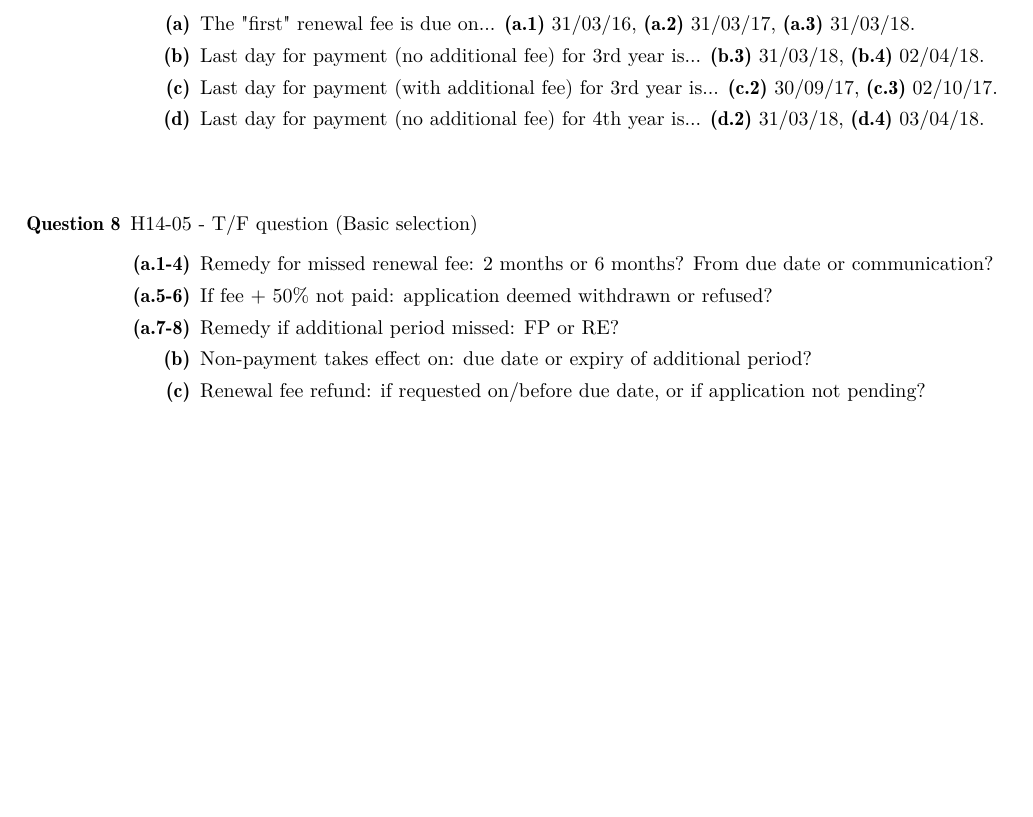
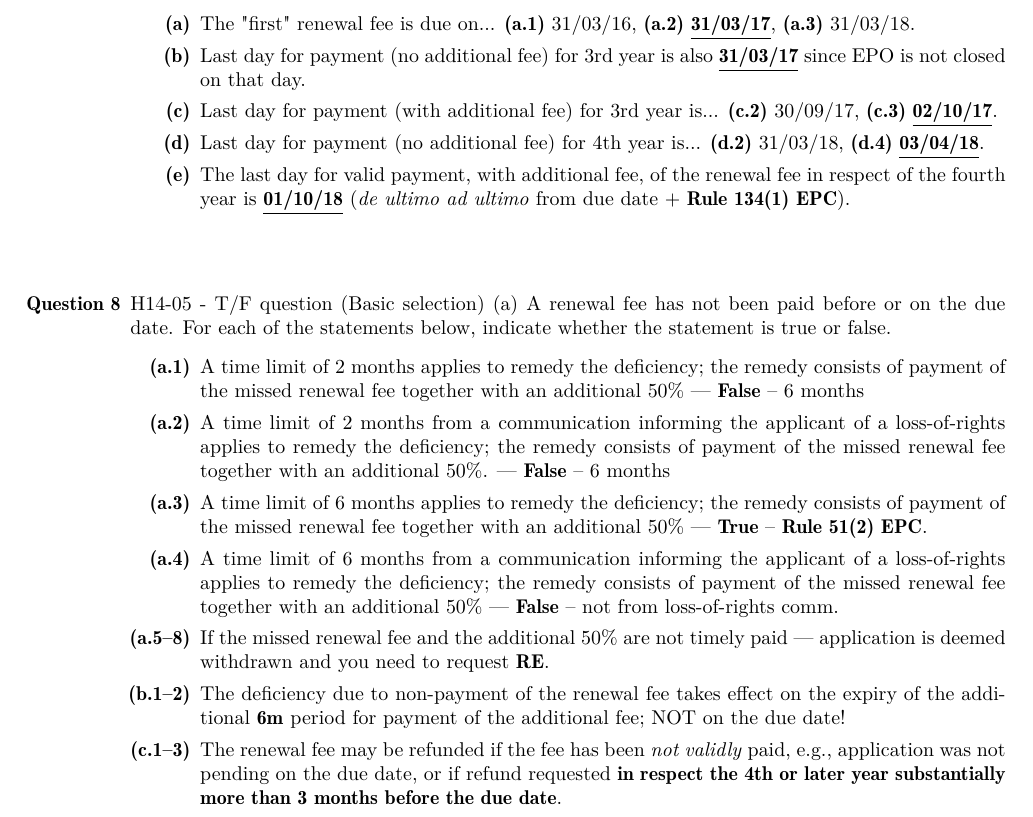
Before and after one commit to molydisulfide/paper-F-study-notes, a LaTeX thesis (main.tex): part of page 63 of 63, cut so that both start at the same text, the shorter picture padded with empty space. Compiled offline with pdfLaTeX; a LaTeX package or settings file that is missing is left out.

Commit message:
Jan 26th HW full

```diff
--- a/main.tex
+++ b/main.tex
@@ -2673,23 +2673,26 @@ So, the order of claim 1 and 2 has to be reversed. \\
     \item H14-03 - T/F question (Basic selection) \\
     EP filed 12 March 2015; claims priority from P-NL filed 16 June 2014.
     \begin{itemize}[leftmargin=3.5em]
-        \item[\textbf{(a)}] The "first" renewal fee is due on... \textbf{(a.1)} 31/03/16, \textbf{(a.2)} 31/03/17, \textbf{(a.3)} 31/03/18.
-        \item[\textbf{(b)}] Last day for payment (no additional fee) for 3rd year is... \textbf{(b.3)} 31/03/18, \textbf{(b.4)} 02/04/18.
-        \item[\textbf{(c)}] Last day for payment (with additional fee) for 3rd year is... \textbf{(c.2)} 30/09/17, \textbf{(c.3)} 02/10/17.
-        \item[\textbf{(d)}] Last day for payment (no additional fee) for 4th year is... \textbf{(d.2)} 31/03/18, \textbf{(d.4)} 03/04/18.
+        \item[\textbf{(a)}] The "first" renewal fee is due on... \textbf{(a.1)} 31/03/16, \textbf{(a.2)} \underline{\textbf{31/03/17}}, \textbf{(a.3)} 31/03/18.
+        \item[\textbf{(b)}] Last day for payment (no additional fee) for 3rd year is also \underline{\textbf{31/03/17}} since EPO is not closed on that day.
+        \item[\textbf{(c)}] Last day for payment (with additional fee) for 3rd year is... \textbf{(c.2)} 30/09/17, \textbf{(c.3)} \underline{\textbf{02/10/17}}.
+        \item[\textbf{(d)}] Last day for payment (no additional fee) for 4th year is... \textbf{(d.2)} 31/03/18, \textbf{(d.4)} \underline{\textbf{03/04/18}}.
+        \item[\textbf{(e)}] The last day for valid payment, with additional fee, of the renewal fee in respect of the fourth year is \underline{\textbf{01/10/18}} (\textit{de ultimo ad ultimo} from due date + \ru{134(1)}).
     \end{itemize}
 
   \vspace{1cm}
 
     % --- QUESTION 8 ---
     \item H14-05 - T/F question (Basic selection)
+    (a) A renewal fee has not been paid before or on the due date.   For each of the statements below, indicate whether the statement is true or false.
     \begin{itemize}[leftmargin=3.5em]
-        \item[\textbf{(a.1-4)}] Remedy for missed renewal fee: 2 months or 6 months? From due date or communication?
-        \item[\textbf{(a.5-6)}] If fee + 50\% not paid: application deemed withdrawn or refused?
-        \item[\textbf{(a.7-8)}] Remedy if additional period missed: FP or RE?
-        \item[\textbf{(b)}] Non-payment takes effect on: due date or expiry of additional period?
-        \item[\textbf{(c)}] Renewal fee refund: if requested on/before due date, or if application not pending?
-    \end{itemize}
-
+    \item[ \textbf{(a.1)}]  A time limit of 2 months applies to remedy the deficiency; the remedy consists of payment of the missed renewal fee together with an additional 50\% \F -- 6 months
+        \item[\textbf{(a.2)}] A time limit of 2 months from a communication informing the applicant of a loss-of-rights applies to remedy the deficiency; the remedy consists of payment of the missed renewal fee together with an additional 50\%. \F -- 6 months
+        \item[\textbf{(a.3)}] A time limit of 6 months applies to remedy the deficiency; the remedy consists of payment of the missed renewal fee together with an additional 50\% \T -- \ru{51(2)}.
+        \item[\textbf{(a.4)}] A time limit of 6 months from a communication informing the applicant of a loss-of-rights applies to remedy the deficiency; the remedy consists of payment of the missed renewal fee together with an additional 50\% \F -- not from loss-of-rights comm.
+        \item[\textbf{(a.5--8)}] If the missed renewal fee and the additional 50\% are not timely paid --- application is deemed withdrawn and you need to request \textbf{RE}.
+        \item[\textbf{(b.1--2)}] The deficiency due to non-payment of the renewal fee takes effect on the expiry of the additional \textbf{6m} period for payment of the additional fee; NOT on the due date!
+        \item[\textbf{(c.1--3)}] The renewal fee may be refunded if the fee has been \textit{not validly} paid, e.g., application was not pending on the due date, or if refund requested \textbf{in respect the 4th or later year substantially more than 3 months before the due date}.
+    \end{itemize}
 \end{enumerate}
 \end{document}
```
Also changed, not shown: main.pdf.
